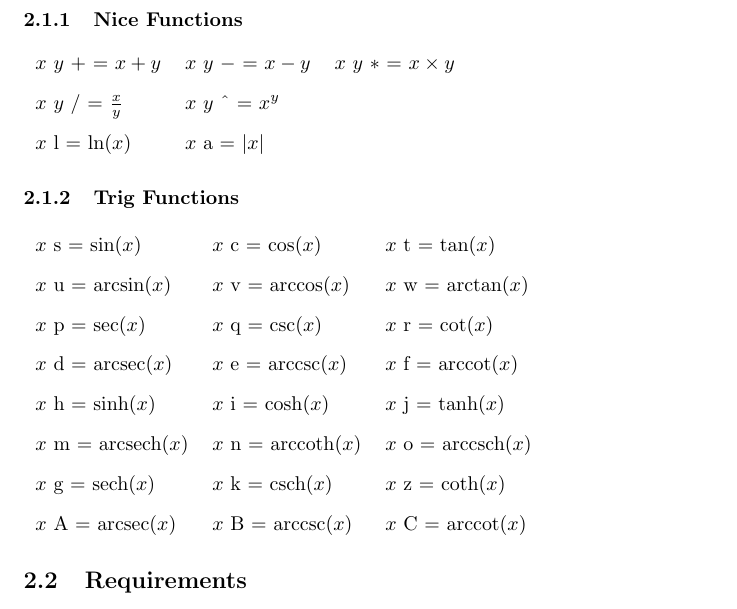
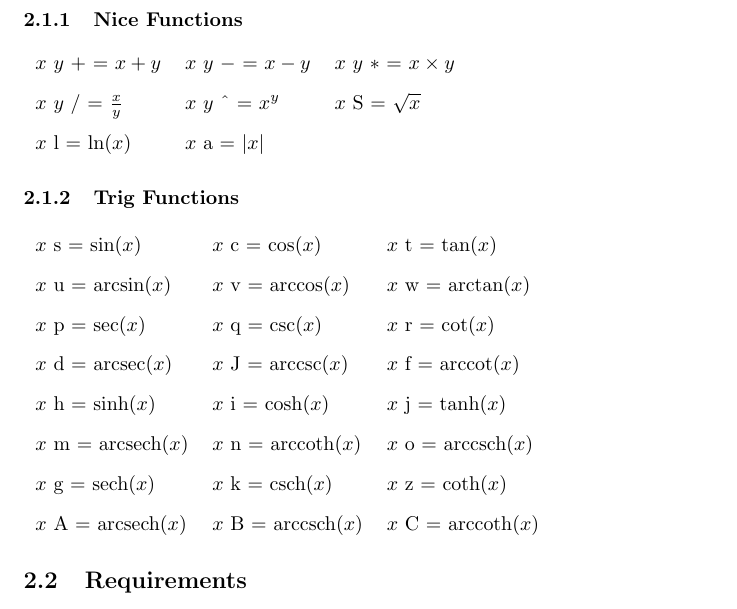
Before and after one commit to Diaphorikos/Direction-Field-Calculator, a LaTeX document (math/docs/makepoints.tex): part of page 2 of 2, cut so that both start at the same text. Compiled offline with pdfLaTeX.

Commit message:
Updated docs slightly

```diff
--- a/math/docs/makepoints.tex
+++ b/math/docs/makepoints.tex
@@ -62,7 +62,7 @@ If a curve was generated, then the output will be a list of pairs of numbers. Wi
 \subsubsection{Nice Functions}
 \begin{tabular}{lll}
 $x$ $y$ $+$ = $x + y$ & $x$ $y$ $-$ $=$ $x - y$ & $x$ $y$ $*$ $=$ $x \times y$\\
-$x$ $y$ $/$ $=$ $\frac{x}{y}$&$x$ $y$ \^{} $=$ $x^y$&\\
+$x$ $y$ $/$ $=$ $\frac{x}{y}$&$x$ $y$ \^{} $=$ $x^y$&$x$ S $=$ $\sqrt{x}$\\
 $x$ l $=$ $\ln(x)$& $x$ a $=$ $|x|$&\\
 \end{tabular}
 \subsubsection{Trig Functions}
@@ -70,11 +70,11 @@ $x$ l $=$ $\ln(x)$& $x$ a $=$ $|x|$&\\
 $x$ s $=$ $\sin(x)$&$x$ c $=$ $\cos(x)$& $x$ t $=$ $\tan(x)$\\
 $x$ u $=$ $\arcsin(x)$&$x$ v $=$ $\arccos(x)$& $x$ w $=$ $\arctan(x)$\\
 $x$ p $=$ $\sec(x)$&$x$ q $=$ $\csc(x)$& $x$ r $=$ $\cot(x)$\\
-$x$ d $=$ $\arcsec(x)$&$x$ e $=$ $\arccsc(x)$& $x$ f $=$ $\arccot(x)$\\
+$x$ d $=$ $\arcsec(x)$&$x$ J $=$ $\arccsc(x)$& $x$ f $=$ $\arccot(x)$\\
 $x$ h $=$ $\sinh(x)$&$x$ i $=$ $\cosh(x)$& $x$ j $=$ $\tanh(x)$\\
 $x$ m $=$ $\arcsinh(x)$&$x$ n $=$ $\arccosh(x)$& $x$ o $=$ $\arctanh(x)$\\
 $x$ g $=$ $\sech(x)$&$x$ k $=$ $\csch(x)$& $x$ z $=$ $\coth(x)$\\
-$x$ A $=$ $\arcsec(x)$&$x$ B $=$ $\arccsc(x)$& $x$ C $=$ $\arccot(x)$\\
+$x$ A $=$ $\arcsech(x)$&$x$ B $=$ $\arccsch(x)$& $x$ C $=$ $\arccoth(x)$\\
 \end{tabular}
 }\subsection{Requirements}{
 \begin{itemize}
```
Also changed, not shown: math/docs/makepoints.pdf.
